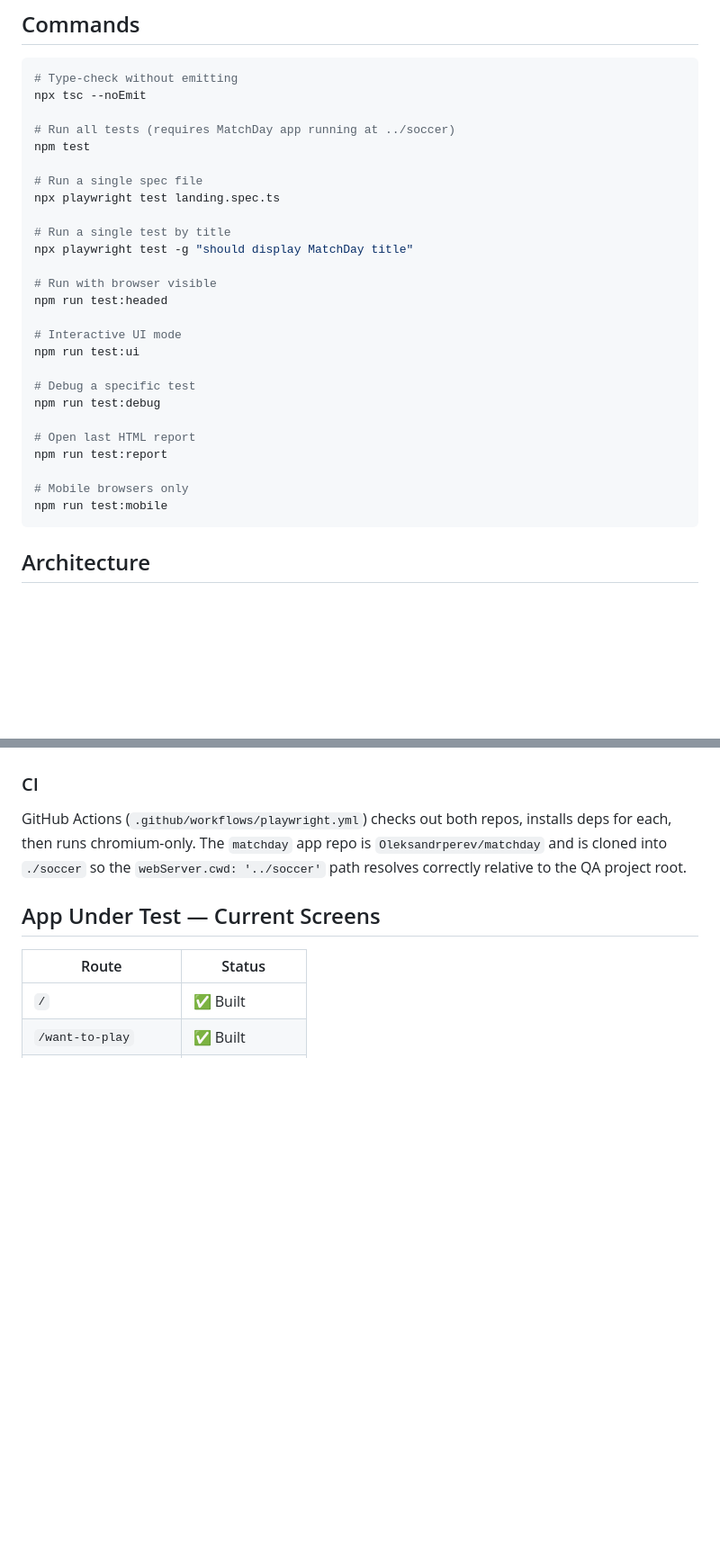
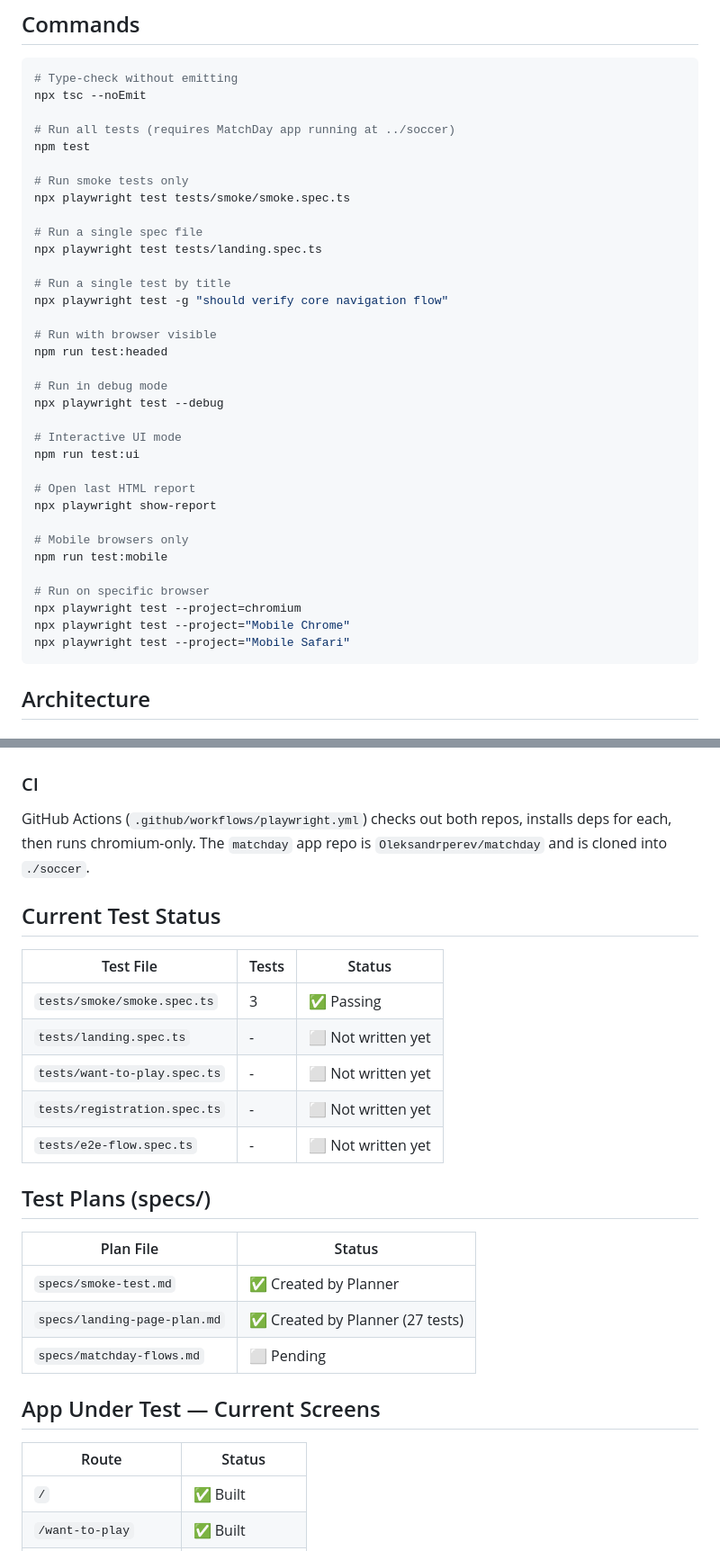
Before and after one commit to Oleksandrperev/matchday-qa, a Markdown page: CLAUDE.md, 2 parts joined by grey strips. Shown at 90% size. Drawn GitHub-style; blank space fills up the shorter version.

````diff
--- a/CLAUDE.md
+++ b/CLAUDE.md
@@ -11,26 +11,34 @@ npx tsc --noEmit
 # Run all tests (requires MatchDay app running at ../soccer)
 npm test
 
+# Run smoke tests only
+npx playwright test tests/smoke/smoke.spec.ts
+
 # Run a single spec file
-npx playwright test landing.spec.ts
+npx playwright test tests/landing.spec.ts
 
 # Run a single test by title
-npx playwright test -g "should display MatchDay title"
+npx playwright test -g "should verify core navigation flow"
 
 # Run with browser visible
 npm run test:headed
 
+# Run in debug mode
+npx playwright test --debug
+
 # Interactive UI mode
 npm run test:ui
 
-# Debug a specific test
-npm run test:debug
-
 # Open last HTML report
-npm run test:report
+npx playwright show-report
 
 # Mobile browsers only
 npm run test:mobile
+
+# Run on specific browser
+npx playwright test --project=chromium
+npx playwright test --project="Mobile Chrome"
+npx playwright test --project="Mobile Safari"
 ```
 
 ## Architecture
@@ -64,8 +91,27 @@ The `agents/` TypeScript classes have been replaced by three Claude subagents in
 
 ### CI
-GitHub Actions (`.github/workflows/playwright.yml`) checks out both repos, installs deps for each, then runs chromium-only. The `matchday` app repo is `Oleksandrperev/matchday` and is cloned into `./soccer` so the `webServer.cwd: '../soccer'` path resolves correctly relative to the QA project root.
+GitHub Actions (`.github/workflows/playwright.yml`) checks out both repos, installs deps for each, then runs chromium-only. The `matchday` app repo is `Oleksandrperev/matchday` and is cloned into `./soccer`.
+
+## Current Test Status
+
+| Test File | Tests | Status |
+|---|---|---|
+| `tests/smoke/smoke.spec.ts` | 3 | ✅ Passing |
+| `tests/landing.spec.ts` | - | ⬜ Not written yet |
+| `tests/want-to-play.spec.ts` | - | ⬜ Not written yet |
+| `tests/registration.spec.ts` | - | ⬜ Not written yet |
+| `tests/e2e-flow.spec.ts` | - | ⬜ Not written yet |
+
+## Test Plans (specs/)
+
+| Plan File | Status |
+|---|---|
+| `specs/smoke-test.md` | ✅ Created by Planner |
+| `specs/landing-page-plan.md` | ✅ Created by Planner (27 tests) |
+| `specs/matchday-flows.md` | ⬜ Pending |
 
 ## App Under Test — Current Screens
+
 | Route | Status |
 |---|---|
 | `/` | ✅ Built |
````
Also changed, not shown: other parts of CLAUDE.md (+36 -11 lines).
